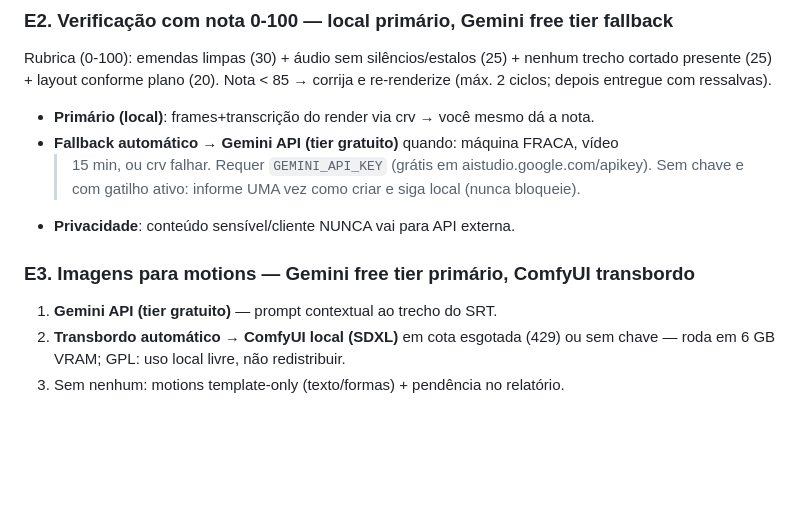
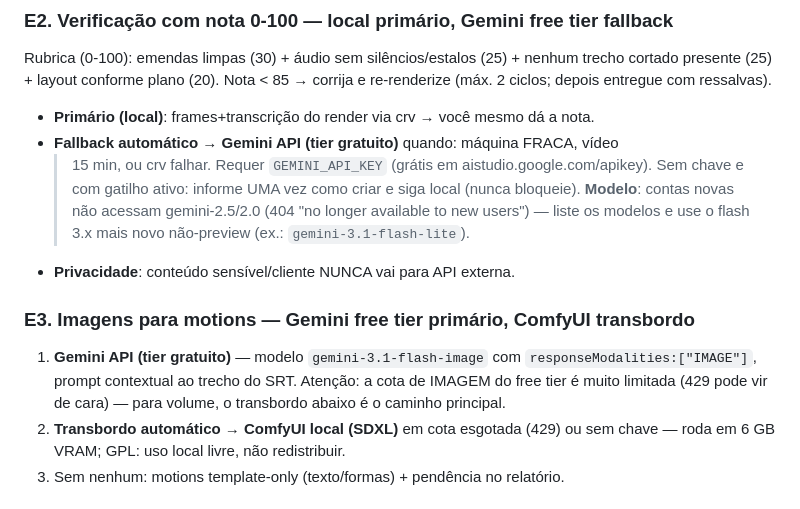
Before and after one commit to JohnsonChenx/video-ai-toolkit, a Markdown page: agents/editor.md, the part around the change. Rendered like a GitHub page; blank space fills up the shorter version.

Commit message:
editor: modelos Gemini 3.x corretos e realidade da cota de imagem no agente público
Co-Authored-By: Claude Fable 5 <noreply@anthropic.com>

```diff
--- a/agents/editor.md
+++ b/agents/editor.md
@@ -217,11 +217,17 @@ re-renderize (máx. 2 ciclos; depois entregue com ressalvas).
 - **Fallback automático → Gemini API (tier gratuito)** quando: máquina FRACA, vídeo
   > 15 min, ou crv falhar. Requer `GEMINI_API_KEY` (grátis em aistudio.google.com/apikey).
   Sem chave e com gatilho ativo: informe UMA vez como criar e siga local (nunca bloqueie).
+  **Modelo**: contas novas não acessam gemini-2.5/2.0 (404 "no longer available to new
+  users") — liste os modelos e use o flash 3.x mais novo não-preview (ex.:
+  `gemini-3.1-flash-lite`).
 - **Privacidade**: conteúdo sensível/cliente NUNCA vai para API externa.
 
 ### E3. Imagens para motions — Gemini free tier primário, ComfyUI transbordo
 
-1. **Gemini API (tier gratuito)** — prompt contextual ao trecho do SRT.
+1. **Gemini API (tier gratuito)** — modelo `gemini-3.1-flash-image` com
+   `responseModalities:["IMAGE"]`, prompt contextual ao trecho do SRT. Atenção: a
+   cota de IMAGEM do free tier é muito limitada (429 pode vir de cara) — para
+   volume, o transbordo abaixo é o caminho principal.
 2. **Transbordo automático → ComfyUI local (SDXL)** em cota esgotada (429) ou sem
    chave — roda em 6 GB VRAM; GPL: uso local livre, não redistribuir.
 3. Sem nenhum: motions template-only (texto/formas) + pendência no relatório.
```
